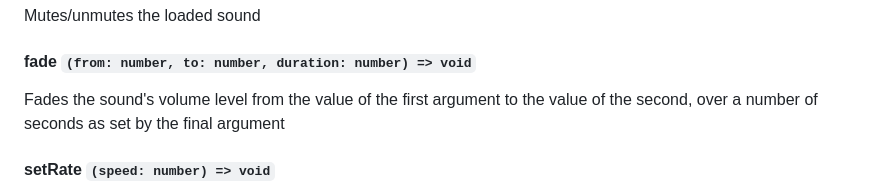
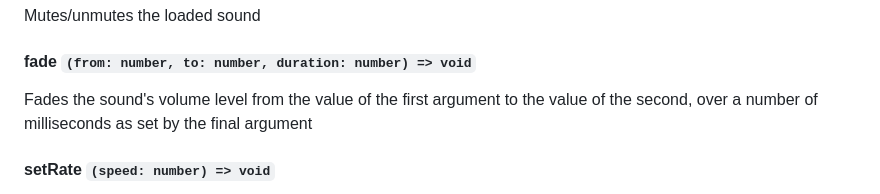
Before and after one commit to E-Kuerschner/useAudioPlayer, a Markdown page: README.md, the part around the change. Rendered like a GitHub page.

Commit message:
Readme typofix (#127)

```diff
--- a/README.md
+++ b/README.md
@@ -103,7 +103,7 @@ Sets the volume level of the loaded audio. Accepts a floating point number betwe
 Mutes/unmutes the loaded sound
 
 #### fade `(from: number, to: number, duration: number) => void`
-Fades the sound's volume level from the value of the first argument to the value of the second, over a number of seconds as set by the final argument
+Fades the sound's volume level from the value of the first argument to the value of the second, over a number of milliseconds as set by the final argument
 
 #### setRate `(speed: number) => void`
 Sets the playback speed of the loaded sound. Accepts a floating point value between 0.5 and 2.0. Currently half speed is the slowest and double is the fastest supported rates
```
